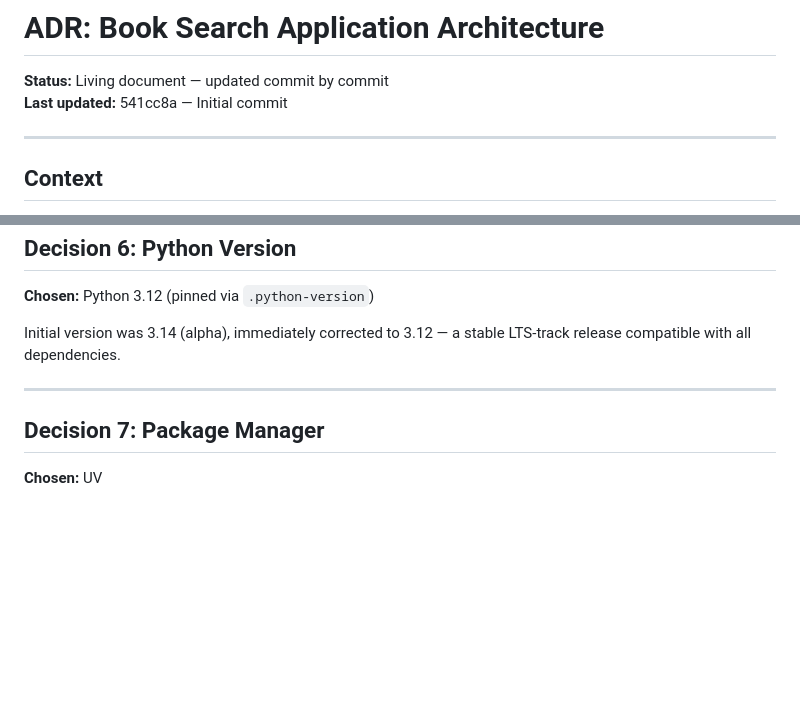
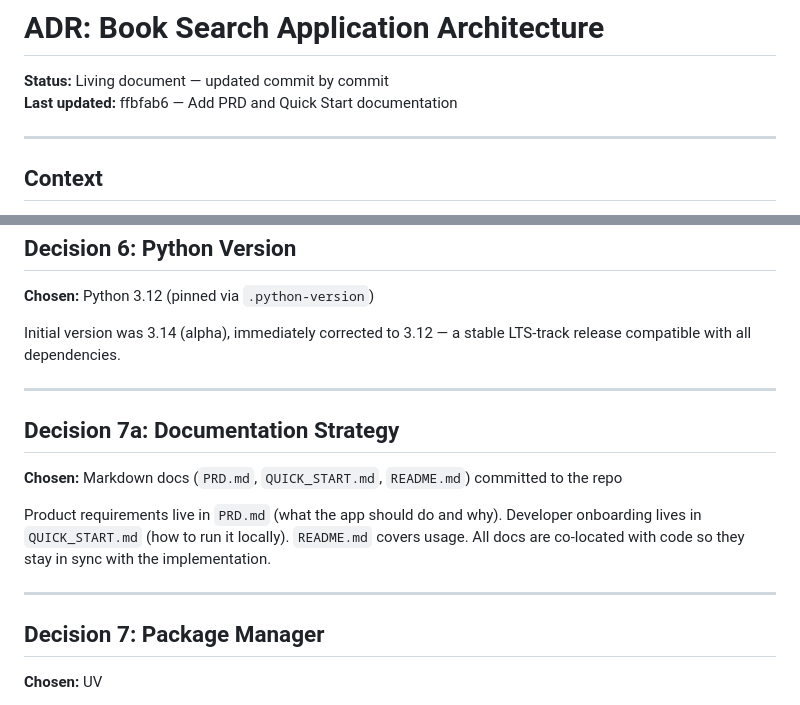
Before and after one commit to kapilgoenka/book-search-app, a Markdown page: docs/adr/architecture.md, 2 parts joined by grey strips. GitHub-like rendering; blank space fills up the shorter version.

Commit message:
docs: ADR update — documentation strategy
Add note on Markdown-based docs (PRD, QUICK_START, README) committed
alongside code.

Based on commit ffbfab6 (Add PRD and Quick Start documentation)

Co-Authored-By: Claude Sonnet 4.6 <noreply@anthropic.com>

```diff
--- a/docs/adr/architecture.md
+++ b/docs/adr/architecture.md
@@ -1,7 +1,7 @@
 # ADR: Book Search Application Architecture
 
 **Status:** Living document — updated commit by commit
-**Last updated:** 541cc8a — Initial commit
+**Last updated:** ffbfab6 — Add PRD and Quick Start documentation
 
 ---
 
@@ -90,6 +90,14 @@ Initial version was 3.14 (alpha), immediately corrected to 3.12 — a stable LTS
 
 ---
 
+## Decision 7a: Documentation Strategy
+
+**Chosen:** Markdown docs (`PRD.md`, `QUICK_START.md`, `README.md`) committed to the repo
+
+Product requirements live in `PRD.md` (what the app should do and why). Developer onboarding lives in `QUICK_START.md` (how to run it locally). `README.md` covers usage. All docs are co-located with code so they stay in sync with the implementation.
+
+---
+
 ## Decision 7: Package Manager
 
 **Chosen:** UV
```
